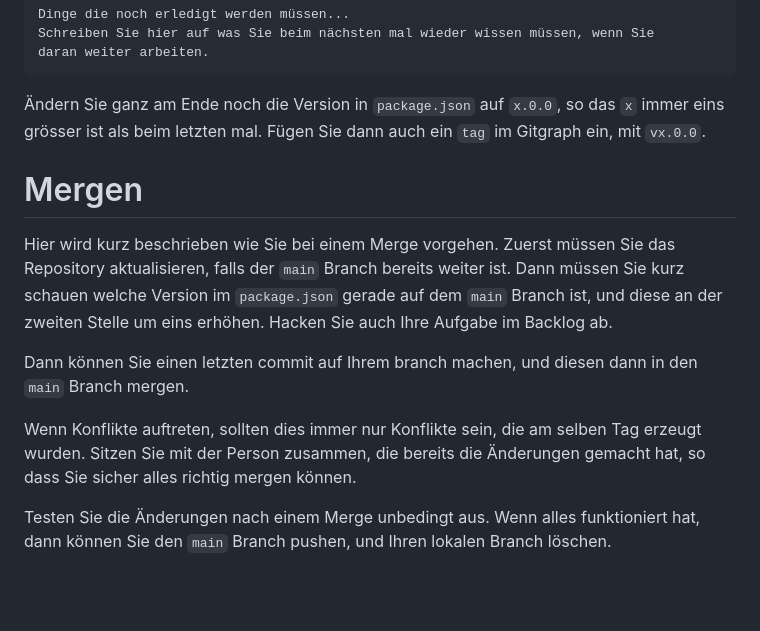
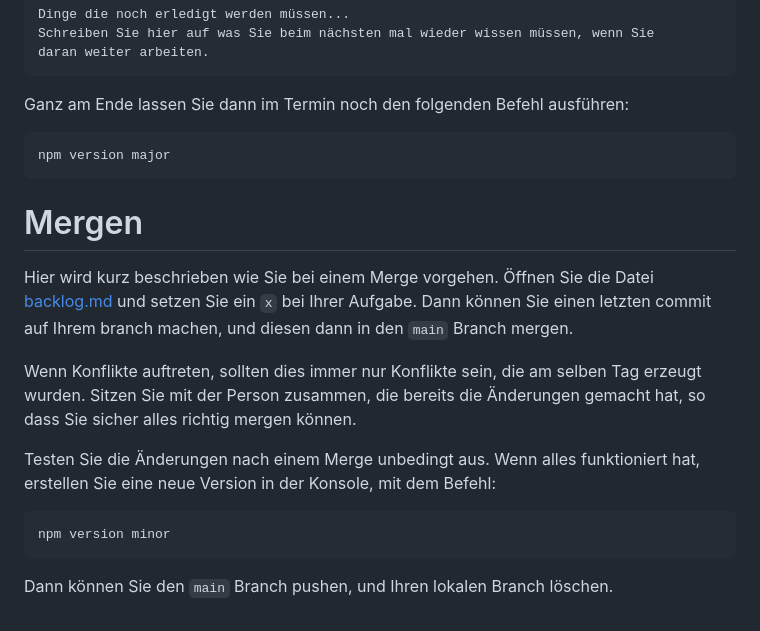
Before and after one commit to gymmu/05-game-yeva-jelena-zoe-und-sara, a Markdown page: README.md, the part around the change. Drawn GitHub-style; blank space fills up the shorter version.

Commit message:
Verwende npm version.

````diff
--- a/README.md
+++ b/README.md
@@ -106,25 +106,29 @@ Schreiben Sie hier auf was Sie beim nächsten mal wieder wissen müssen, wenn Si
 daran weiter arbeiten.
 ```
 
-Ändern Sie ganz am Ende noch die Version in `package.json` auf `x.0.0`, so das
-`x` immer eins grösser ist als beim letzten mal. Fügen Sie dann auch ein `tag`
-im Gitgraph ein, mit `vx.0.0`.
+Ganz am Ende lassen Sie dann im Termin noch den folgenden Befehl ausführen:
+
+```bash
+npm version major
+```
 
 # Mergen
 
-Hier wird kurz beschrieben wie Sie bei einem Merge vorgehen. Zuerst müssen Sie
-das Repository aktualisieren, falls der `main` Branch bereits weiter ist. Dann
-müssen Sie kurz schauen welche Version im `package.json` gerade auf dem `main`
-Branch ist, und diese an der zweiten Stelle um eins erhöhen. Hacken Sie auch
-Ihre Aufgabe im Backlog ab.
-
-Dann können Sie einen letzten commit auf Ihrem branch machen, und diesen dann
-in den `main` Branch mergen.
+Hier wird kurz beschrieben wie Sie bei einem Merge vorgehen. Öffnen Sie die
+Datei [backlog.md](backlog.md) und setzen Sie ein `x` bei Ihrer Aufgabe. Dann
+können Sie einen letzten commit auf Ihrem branch machen, und diesen dann in den
+`main` Branch mergen.
 
 Wenn Konflikte auftreten, sollten dies immer nur Konflikte sein, die am selben
 Tag erzeugt wurden. Sitzen Sie mit der Person zusammen, die bereits die
 Änderungen gemacht hat, so dass Sie sicher alles richtig mergen können.
 
 Testen Sie die Änderungen nach einem Merge unbedingt aus. Wenn alles
-funktioniert hat, dann können Sie den `main` Branch pushen, und Ihren lokalen
-Branch löschen.
+funktioniert hat, erstellen Sie eine neue Version in der Konsole, mit dem
+Befehl:
+
+```bash
+npm version minor
+```
+
+Dann können Sie den `main` Branch pushen, und Ihren lokalen Branch löschen.
````
